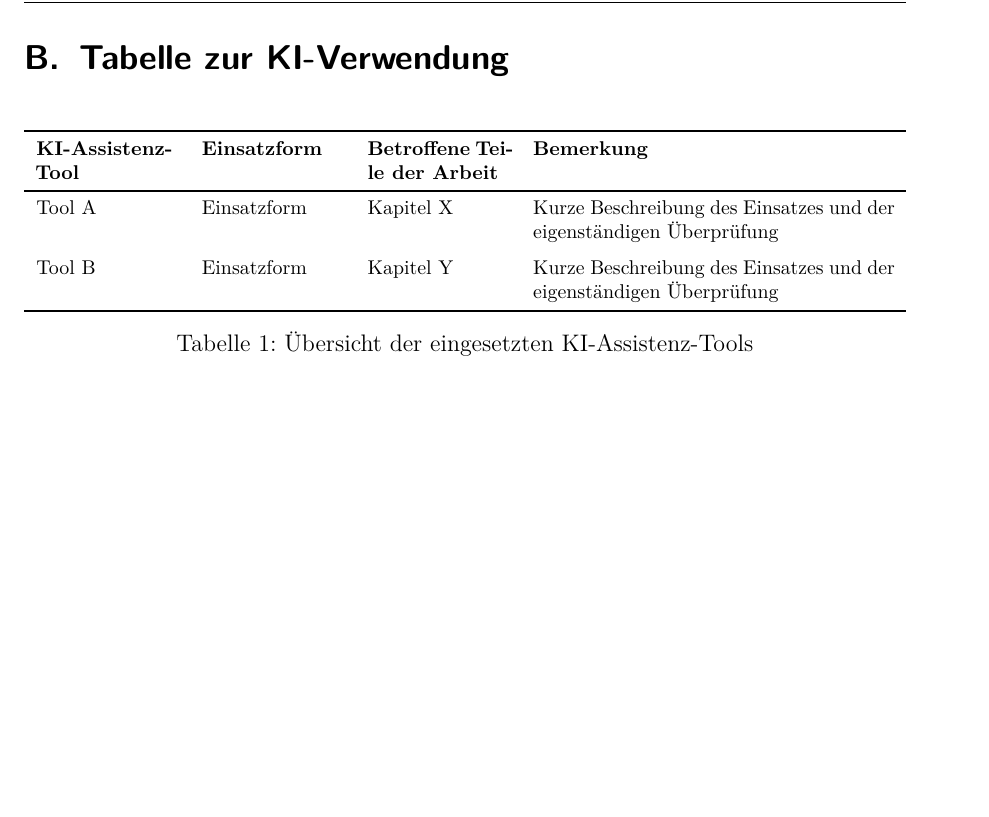
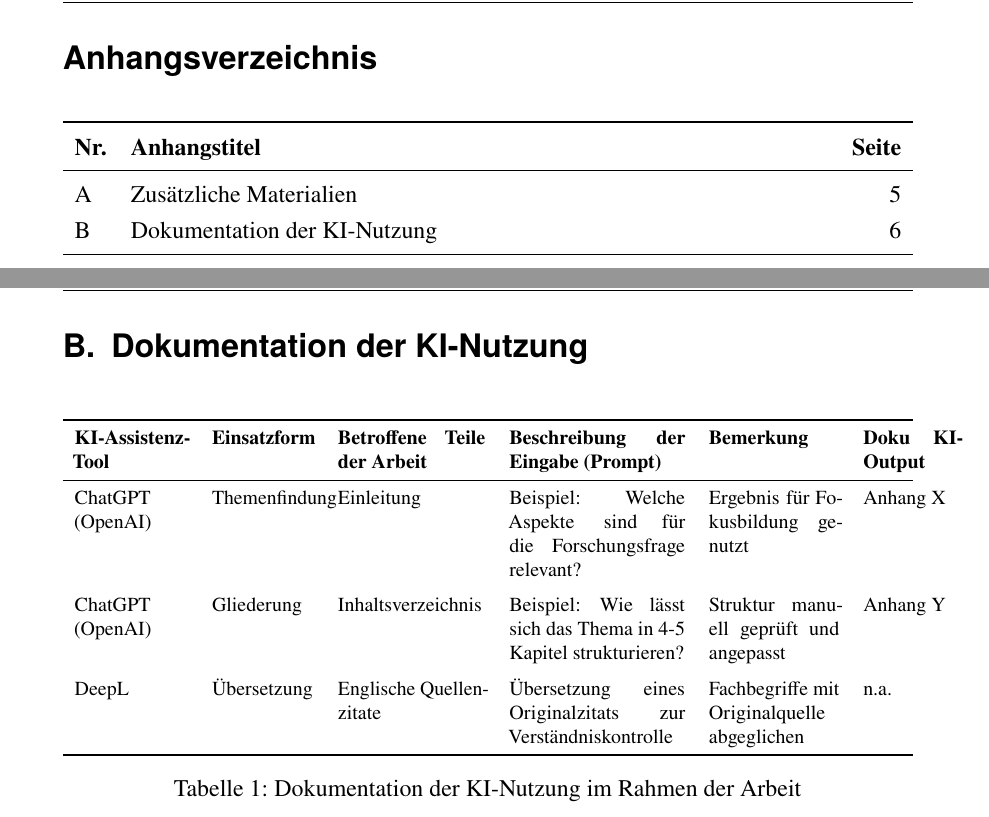
Before and after one commit to LeekiGitHub/LaTex-Basis-Template, a LaTeX document (main.tex, which reads chapter/Anhang.tex, chapter/Anhangsverzeichnis.tex, chapter/anhang/KI-Nutzungstabelle.tex): part of page 11 of 12 before the commit and two parts of pages 7 and 13 of 14 after it, the two joined at a grey line, cut at the place of the change, the shorter picture padded with empty space. Compiled offline with pdfLaTeX.

Commit message:
chore: Template auf FHDW-Formalien 2026 aktualisieren (README, Anhang, KI-Tabelle)

```diff
--- a/chapter/Anhang.tex
+++ b/chapter/Anhang.tex
@@ -11,33 +11,6 @@
 
 \clearpage
 
-\section{Tabelle zur KI-Verwendung}
+\section{Dokumentation der KI-Nutzung}
 \label{app:ki}
-
-% Pflichtangabe gemäß FHDW-Richtlinien bei Einsatz von KI-Assistenztools.
-% Nicht benötigte Zeilen entfernen, weitere Zeilen nach dem gleichen Muster ergänzen.
-
-\begin{table}[H]
-  \centering
-  \footnotesize
-  \setstretch{1.0}
-  \begin{tabularx}{\textwidth}{p{2.5cm} p{2.5cm} p{2.5cm} X}
-    \toprule
-    \textbf{KI-Assistenz-Tool} &
-    \textbf{Einsatzform} &
-    \textbf{Betroffene Teile der Arbeit} &
-    \textbf{Bemerkung} \\
-    \midrule
-    Tool A
-      & Einsatzform
-      & Kapitel X
-      & Kurze Beschreibung des Einsatzes und der eigenständigen Überprüfung \\
-    \addlinespace
-    Tool B
-      & Einsatzform
-      & Kapitel Y
-      & Kurze Beschreibung des Einsatzes und der eigenständigen Überprüfung \\
-    \bottomrule
-  \end{tabularx}
-  \caption{Übersicht der eingesetzten KI-Assistenz-Tools}
-\end{table}
+\input{chapter/anhang/KI-Nutzungstabelle}
--- /dev/null
+++ b/chapter/Anhangsverzeichnis.tex
@@ -0,0 +1,14 @@
+\phantomsection
+\addcontentsline{toc}{section}{Anhangsverzeichnis}
+\section*{Anhangsverzeichnis}
+
+% FHDW-Hinweis: Anhänge separat mit Nummerierung und Seitenangaben ausweisen.
+% Weitere Zeilen nach Bedarf ergänzen.
+\begin{tabularx}{\textwidth}{l X r}
+  \toprule
+  \textbf{Nr.} & \textbf{Anhangstitel} & \textbf{Seite} \\
+  \midrule
+  A & Zusätzliche Materialien & \pageref{app:materialien} \\
+  B & Dokumentation der KI-Nutzung & \pageref{app:ki} \\
+  \bottomrule
+\end{tabularx}
--- /dev/null
+++ b/chapter/anhang/KI-Nutzungstabelle.tex
@@ -0,0 +1,40 @@
+% Pflichtangabe bei Nutzung von KI-Assistenztools.
+% Nicht benötigte Zeilen entfernen, weitere Zeilen nach dem gleichen Muster ergänzen.
+\begin{table}[H]
+  \centering
+  \footnotesize
+  \setstretch{1.0}
+  \begin{tabularx}{\textwidth}{p{2cm} p{1.8cm} p{2.6cm} p{3.1cm} p{2.3cm} p{1.7cm}}
+    \toprule
+    \textbf{KI-Assistenz-Tool} &
+    \textbf{Einsatzform} &
+    \textbf{Betroffene Teile der Arbeit} &
+    \textbf{Beschreibung der Eingabe (Prompt)} &
+    \textbf{Bemerkung} &
+    \textbf{Doku KI-Output} \\
+    \midrule
+    ChatGPT (OpenAI)
+      & Themenfindung
+      & Einleitung
+      & Beispiel: Welche Aspekte sind für die Forschungsfrage relevant?
+      & Ergebnis für Fokusbildung genutzt
+      & Anhang X \\
+    \addlinespace
+    ChatGPT (OpenAI)
+      & Gliederung
+      & Inhaltsverzeichnis
+      & Beispiel: Wie lässt sich das Thema in 4-5 Kapitel strukturieren?
+      & Struktur manuell geprüft und angepasst
+      & Anhang Y \\
+    \addlinespace
+    DeepL
+      & Übersetzung
+      & Englische Quellenzitate
+      & Übersetzung eines Originalzitats zur Verständniskontrolle
+      & Fachbegriffe mit Originalquelle abgeglichen
+      & n.a. \\
+    \bottomrule
+  \end{tabularx}
+  \caption{Dokumentation der KI-Nutzung im Rahmen der Arbeit}
+  \label{tab:ki-nutzung}
+\end{table}
--- a/config/config.tex
+++ b/config/config.tex
@@ -1,8 +1,6 @@
 \documentclass[
   paper=A4,
   fontsize=12pt,
-  BCOR=12mm,
-  DIV=14,
   parskip=half*,
   headsepline,
   listof=totoc,
--- a/main.tex
+++ b/main.tex
@@ -7,14 +7,20 @@
 \newcommand{\dokumententyp}{Projektdokumentation}        % z.B. Bachelorthesis, Seminararbeit
 \newcommand{\abgabedatum}{\today}
 \newcommand{\ort}{Bielefeld}                              % oder Paderborn, Mettmann, ...
+\newcommand{\fhdwstandort}{Paderborn}
 \newcommand{\dokumententitel}{Titel der Arbeit}
 \newcommand{\dokumentenautor}{Vorname Nachname}
 \newcommand{\dokumentenpruefer}{Prof. Dr. Vorname Nachname}
+\newcommand{\dokumentenzweitpruefer}{}                    % bei Bedarf z.B. Prof. Dr. Zweitpruefer
 \newcommand{\studiengang}{Wirtschaftsinformatik (IFWSXXXB)}
 \newcommand{\spezialisierungsbereich}{Modulbezeichnung}
 \newcommand{\martikelnummer}{123456}
 \newcommand{\dokumentenautoradress}{Musterstraße 1\\33100 Paderborn}
 \newcommand{\koorperationsunternehmen}{Unternehmen GmbH}  % nur für Sperrvermerk relevant
+\newif\ifmitexecutivesummary
+\mitexecutivesummaryfalse                                   % true = Executive Summary-Seite einblenden
+\newif\ifnutzepdferklaerung
+\nutzepdferklaerungfalse                                    % true = offizielle PDF-Erklärung einbinden
 
 %%%%%%%%%%%%%%%%%%%%%%%%%%%%%%%%%%%%%%%%%%%%%%%%%%%%%%%%%%%%%%%%%%%%%%%
 
```
Also changed, not shown: FORMALIEN_FHDW_2026.md (added, +45 -0 lines), chapter/EhrenwoertlicheErklaerungPDF.tex (added, +7 -0 lines), chapter/ExecutiveSummary.tex (added, +12 -0 lines), chapter/Titelseite.tex (+28 -9 lines), README.md (added), Vorlage_Ehrenwörtliche-Erklärung-2026.pdf (added), chapter/Anhang.tex (4 more changed lines), config/config.tex (12 more changed lines), main.tex (16 more changed lines).
